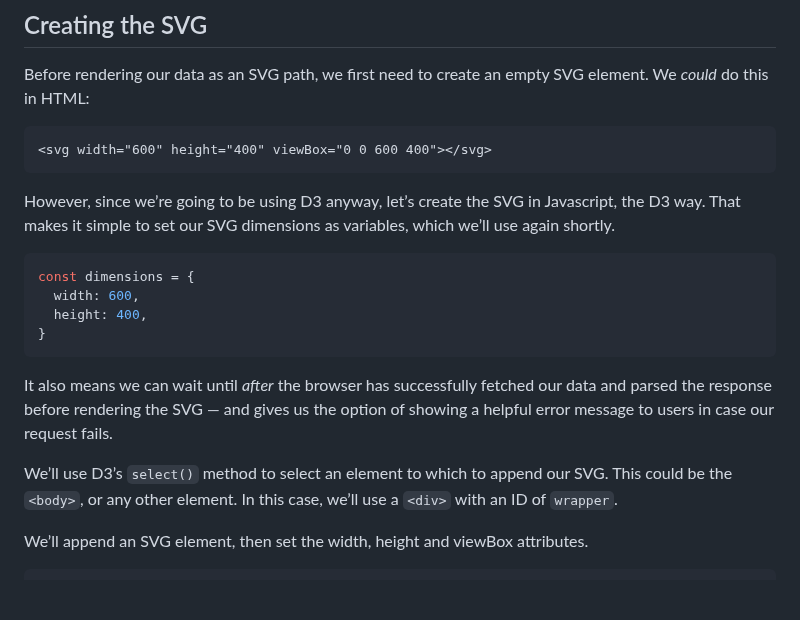
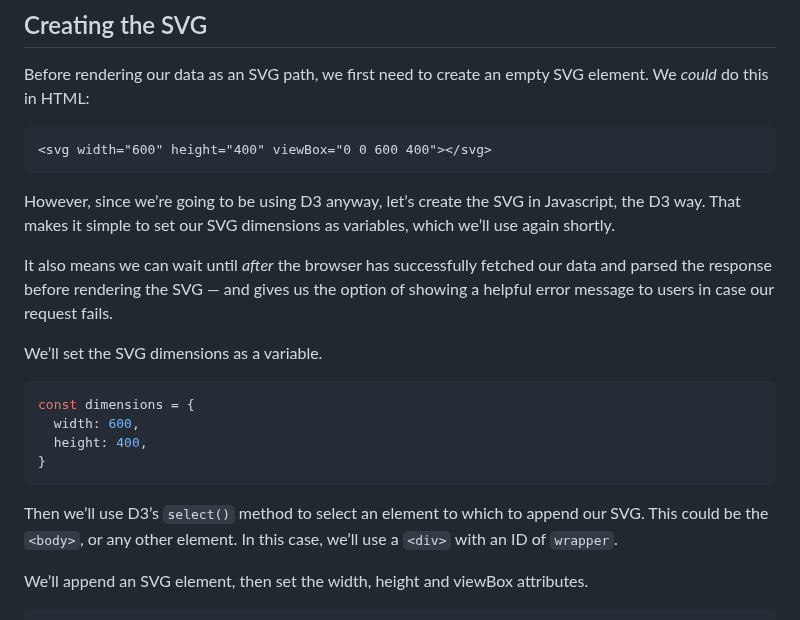
Before and after one commit to mbarker84/css-irl-eleventy, a Markdown page: src/posts/creating-static-svgs-from-geojson.md, the part around the change. Drawn GitHub-style; blank space fills up the shorter version.

Commit message:
Update post

````diff
--- a/src/posts/creating-static-svgs-from-geojson.md
+++ b/src/posts/creating-static-svgs-from-geojson.md
@@ -51,6 +51,10 @@ Before rendering our data as an SVG path, we first need to create an empty SVG e
 
 However, since we’re going to be using D3 anyway, let’s create the SVG in Javascript, the D3 way. That makes it simple to set our SVG dimensions as variables, which we’ll use again shortly.
 
+It also means we can wait until _after_ the browser has successfully fetched our data and parsed the response before rendering the SVG — and gives us the option of showing a helpful error message to users in case our request fails.
+
+We’ll set the SVG dimensions as a variable.
+
 ```js
 const dimensions = {
   width: 600,
@@ -58,9 +62,7 @@ const dimensions = {
 }
 ```
 
-It also means we can wait until _after_ the browser has successfully fetched our data and parsed the response before rendering the SVG — and gives us the option of showing a helpful error message to users in case our request fails.
-
-We’ll use D3’s `select()` method to select an element to which to append our SVG. This could be the `<body>`, or any other element. In this case, we’ll use a `<div>` with an ID of `wrapper`.
+Then we’ll use D3’s `select()` method to select an element to which to append our SVG. This could be the `<body>`, or any other element. In this case, we’ll use a `<div>` with an ID of `wrapper`.
 
 We’ll append an SVG element, then set the width, height and viewBox attributes.
 
````
